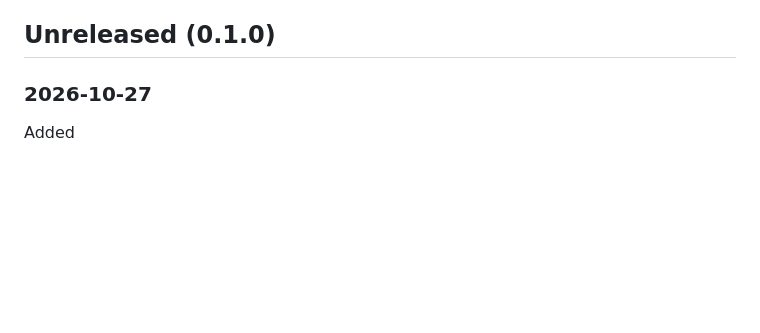
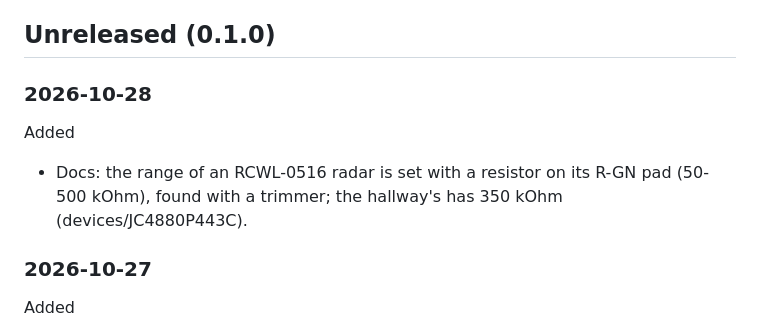
Before and after one commit to sascha432/esp32-hassctrl, a Markdown page: docs/CHANGELOG.md, the part around the change. Drawn GitHub-style; blank space fills up the shorter version.

```diff
--- a/docs/CHANGELOG.md
+++ b/docs/CHANGELOG.md
@@ -6,6 +6,13 @@ new feature under Added, a different behavior under Changed, a repaired one unde
 gone under Removed. Updated in the same commit as the change ([CLAUDE.md](../CLAUDE.md)).
 
 ## Unreleased (0.1.0)
+
+### 2026-10-28
+
+Added
+
+* Docs: the range of an RCWL-0516 radar is set with a resistor on its R-GN pad (50-500 kOhm), found
+  with a trimmer; the hallway's has 350 kOhm (devices/JC4880P443C).
 
 ### 2026-10-27
 
```
Also changed, not shown: docs/TODO.md (+5 -0 lines), 1 other file.
